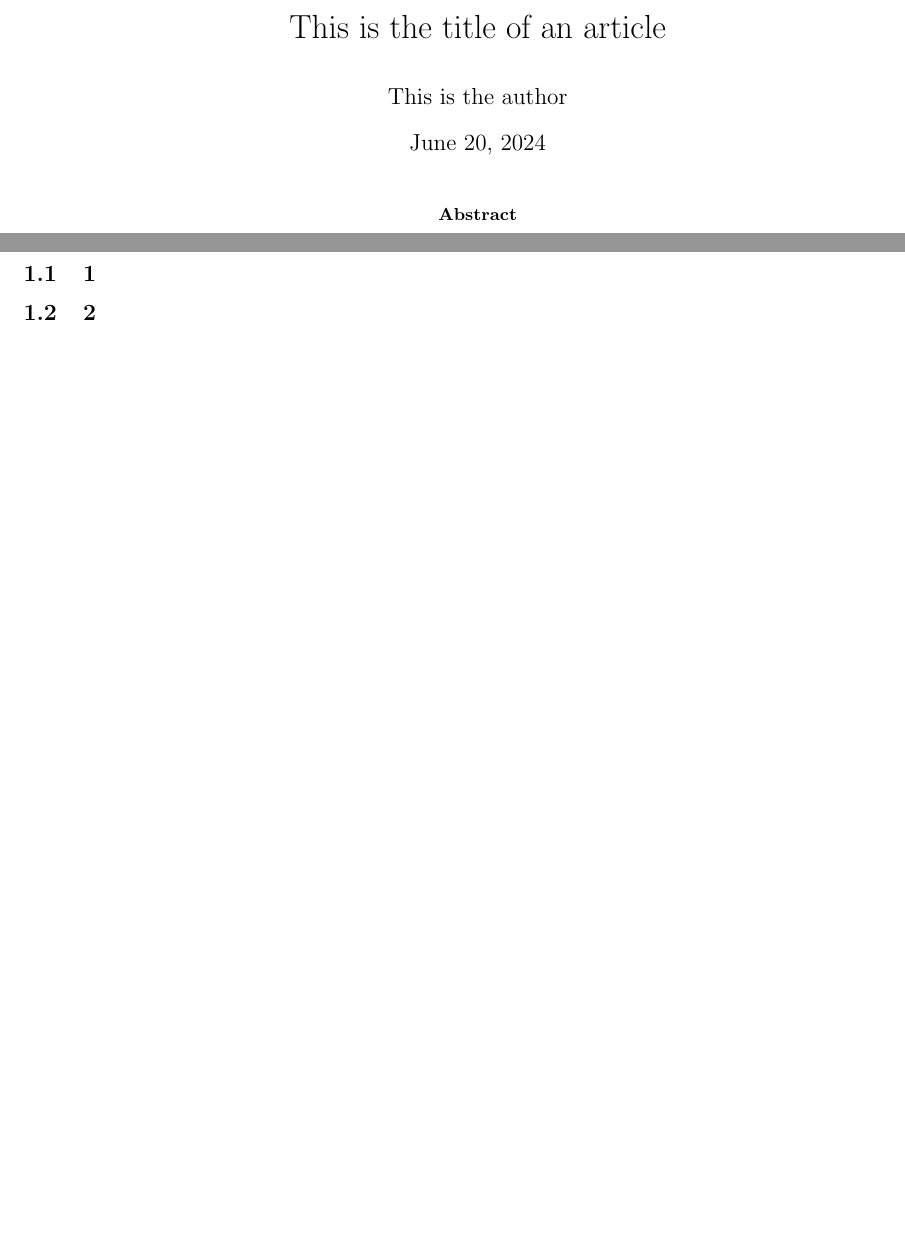
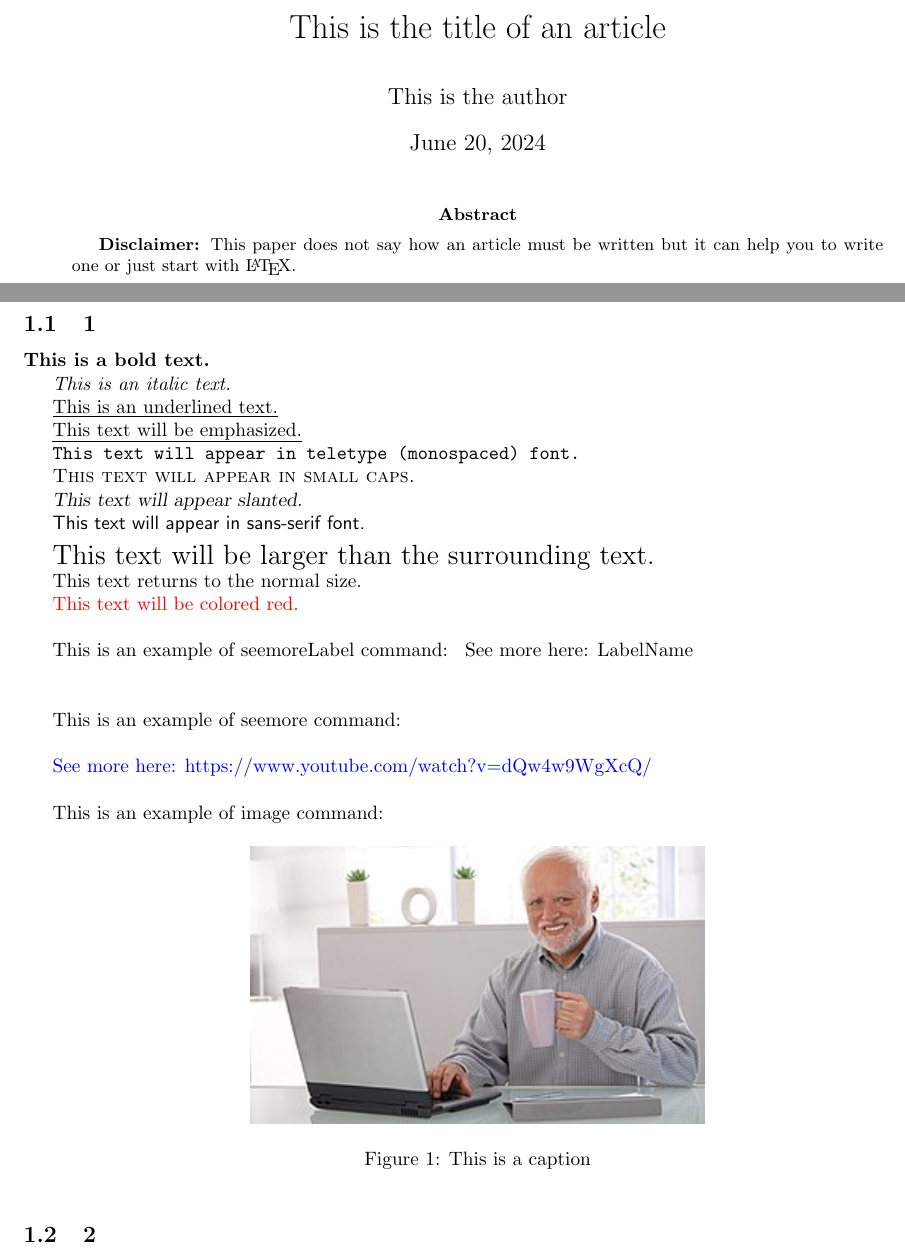
Before and after one commit to Larobase/Latex_model, a LaTeX paper (Templates/Article/main.tex, which reads Templates/Article/text/1_introduction.tex): two parts of pages 1 and 4 of 6 before the commit and two parts of pages 1 and 3 of 7 after it, joined at a grey line, cut so that both start at the same text, the shorter picture padded with empty space. Compiled offline with pdfLaTeX.

Commit message:
changed pdf output location and pudated Article template

```diff
--- a/Templates/Article/main.tex
+++ b/Templates/Article/main.tex
@@ -15,7 +15,7 @@
 \maketitle
 
 \begin{abstract}
-This is an abstract
+    \textbf{Disclaimer: }This paper does not say how an article must be written but it can help you to write one or just start with \LaTeX.
 \end{abstract}
 
 
--- a/Templates/Article/text/1_introduction.tex
+++ b/Templates/Article/text/1_introduction.tex
@@ -5,8 +5,38 @@
 %==========================================1=======================================
 \subsection{1}
 
+\textbf{This is a bold text.}
 
+\textit{This is an italic text.}
 
+\underline{This is an underlined text.}
+
+\emph{This text will be emphasized.}
+
+\texttt{This text will appear in teletype (monospaced) font.}
+
+\textsc{This text will appear in small caps.}
+
+\textsl{This text will appear slanted.}
+
+\textsf{This text will appear in sans-serif font.}
+
+\Large{This text will be larger than the surrounding text.}
+
+\normalsize{This text returns to the normal size.}
+
+\textcolor{red}{This text will be colored red.}
+
+\bigskip
+This is an example of seemoreLabel command:
+\seemoreLabel{LabelName}
+
+This is an example of seemore command:
+
+\seemore{https://www.youtube.com/watch?v=dQw4w9WgXcQ/}
+
+This is an example of image command:
+\image{images/Image1.jpg}{This is a caption}{0.5}
 
 
 %==========================================2=======================================
```
Also changed, not shown: MyStyleSheet.sty (+14 -0 lines), Templates/Article/text/References.tex (added, +7 -0 lines), README.md, Templates/Article/images/Image1.jpg (added), Templates/pdf_output/Article.pdf (deleted), pdf_output/Templates/Article.pdf (added), Templates/Article/main.tex (7 more changed lines), 2 other files.
